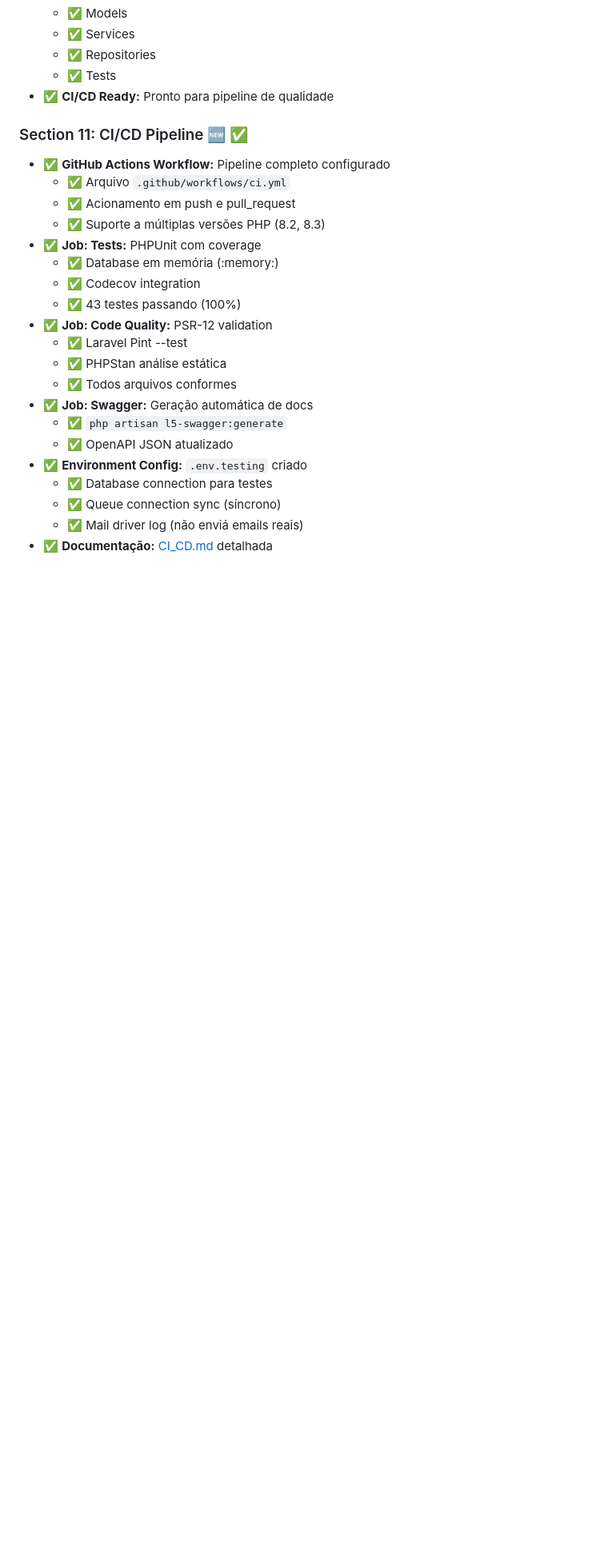
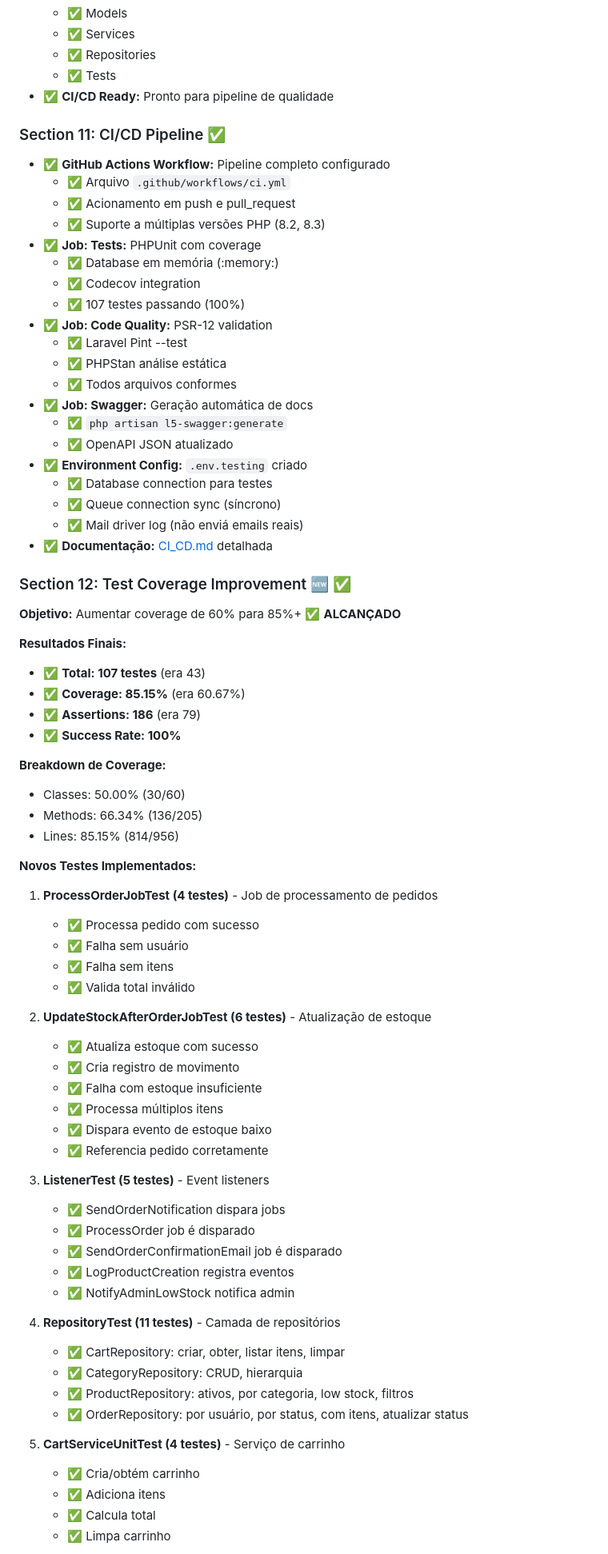
Before and after one commit to DevJoaoVitorBP/E-Commerce-Full-Stack, a Markdown page: PROJECT.md, the part around one of its changes. Shown at 80% size. Drawn GitHub-style; blank space fills up the shorter version.

```diff
--- a/PROJECT.md
+++ b/PROJECT.md
@@ -824,7 +886,7 @@ php artisan queue:retry all
   - ✅ Tests
 - ✅ **CI/CD Ready:** Pronto para pipeline de qualidade
 
-### Section 11: CI/CD Pipeline 🆕 ✅
+### Section 11: CI/CD Pipeline ✅
 
 - ✅ **GitHub Actions Workflow:** Pipeline completo configurado
   - ✅ Arquivo `.github/workflows/ci.yml`
@@ -833,7 +895,7 @@ php artisan queue:retry all
 - ✅ **Job: Tests:** PHPUnit com coverage
   - ✅ Database em memória (:memory:)
   - ✅ Codecov integration
-  - ✅ 43 testes passando (100%)
+  - ✅ 107 testes passando (100%)
 - ✅ **Job: Code Quality:** PSR-12 validation
   - ✅ Laravel Pint --test
   - ✅ PHPStan análise estática
@@ -846,3 +908,54 @@ php artisan queue:retry all
   - ✅ Queue connection sync (síncrono)
   - ✅ Mail driver log (não enviá emails reais)
 - ✅ **Documentação:** [CI_CD.md](CI_CD.md) detalhada
+
+### Section 12: Test Coverage Improvement 🆕 ✅
+
+**Objetivo:** Aumentar coverage de 60% para 85%+ ✅ **ALCANÇADO**
+
+**Resultados Finais:**
+- ✅ **Total: 107 testes** (era 43)
+- ✅ **Coverage: 85.15%** (era 60.67%)
+- ✅ **Assertions: 186** (era 79)
+- ✅ **Success Rate: 100%**
+
+**Breakdown de Coverage:**
+- Classes: 50.00% (30/60)
+- Methods: 66.34% (136/205)
+- Lines: 85.15% (814/956)
+
+**Novos Testes Implementados:**
+
+1. **ProcessOrderJobTest (4 testes)** - Job de processamento de pedidos
+   - ✅ Processa pedido com sucesso
+   - ✅ Falha sem usuário
+   - ✅ Falha sem itens
+   - ✅ Valida total inválido
+
+2. **UpdateStockAfterOrderJobTest (6 testes)** - Atualização de estoque
+   - ✅ Atualiza estoque com sucesso
+   - ✅ Cria registro de movimento
+   - ✅ Falha com estoque insuficiente
+   - ✅ Processa múltiplos itens
+   - ✅ Dispara evento de estoque baixo
+   - ✅ Referencia pedido corretamente
+
+3. **ListenerTest (5 testes)** - Event listeners
+   - ✅ SendOrderNotification dispara jobs
+   - ✅ ProcessOrder job é disparado
+   - ✅ SendOrderConfirmationEmail job é disparado
+   - ✅ LogProductCreation registra eventos
+   - ✅ NotifyAdminLowStock notifica admin
+
+4. **RepositoryTest (11 testes)** - Camada de repositórios
+   - ✅ CartRepository: criar, obter, listar itens, limpar
+   - ✅ CategoryRepository: CRUD, hierarquia
+   - ✅ ProductRepository: ativos, por categoria, low stock, filtros
+   - ✅ OrderRepository: por usuário, por status, com itens, atualizar status
+
+5. **CartServiceUnitTest (4 testes)** - Serviço de carrinho
+   - ✅ Cria/obtém carrinho
+   - ✅ Adiciona itens
+   - ✅ Calcula total
+   - ✅ Limpa carrinho
+
```
Also changed, not shown: other parts of PROJECT.md (+111 -27 lines).
